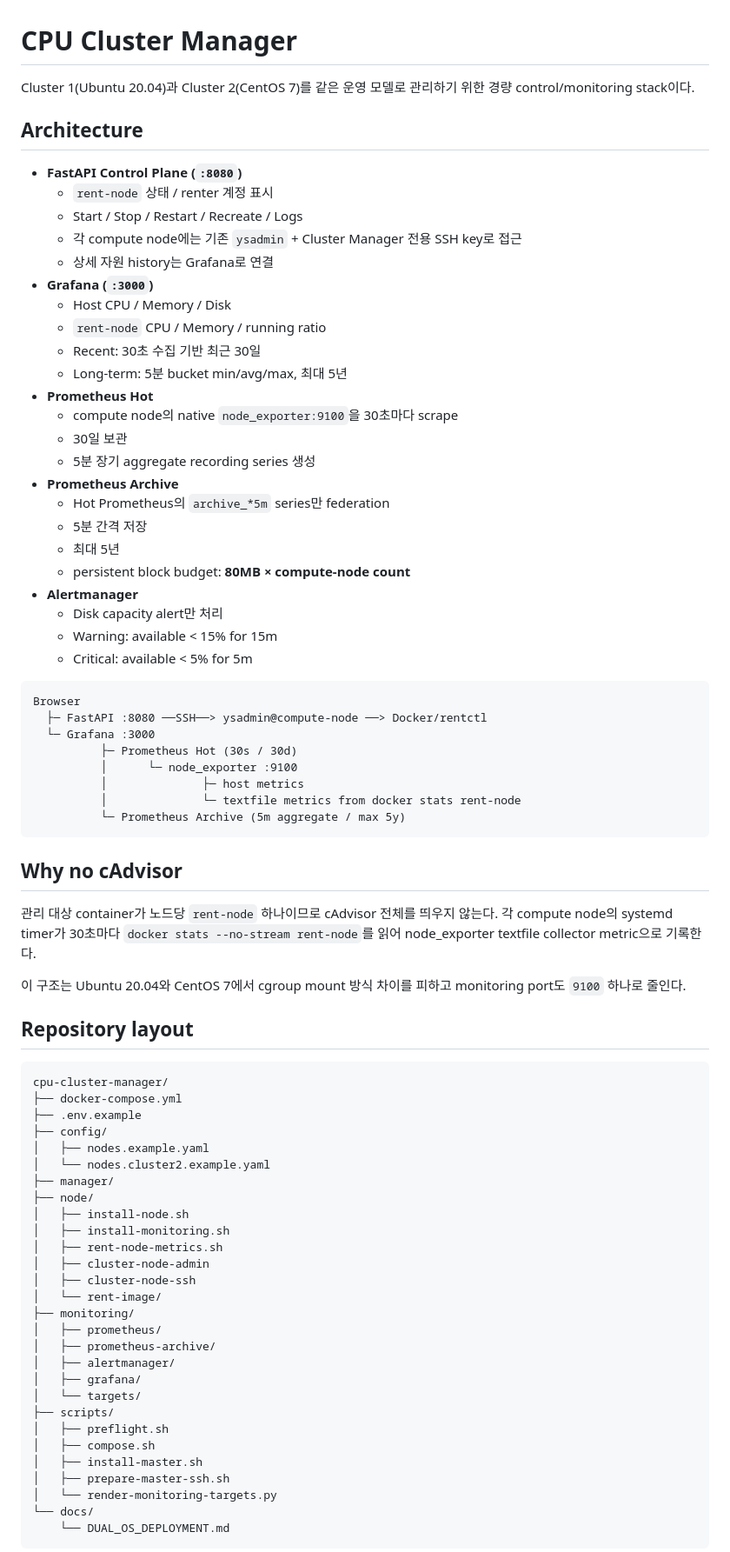
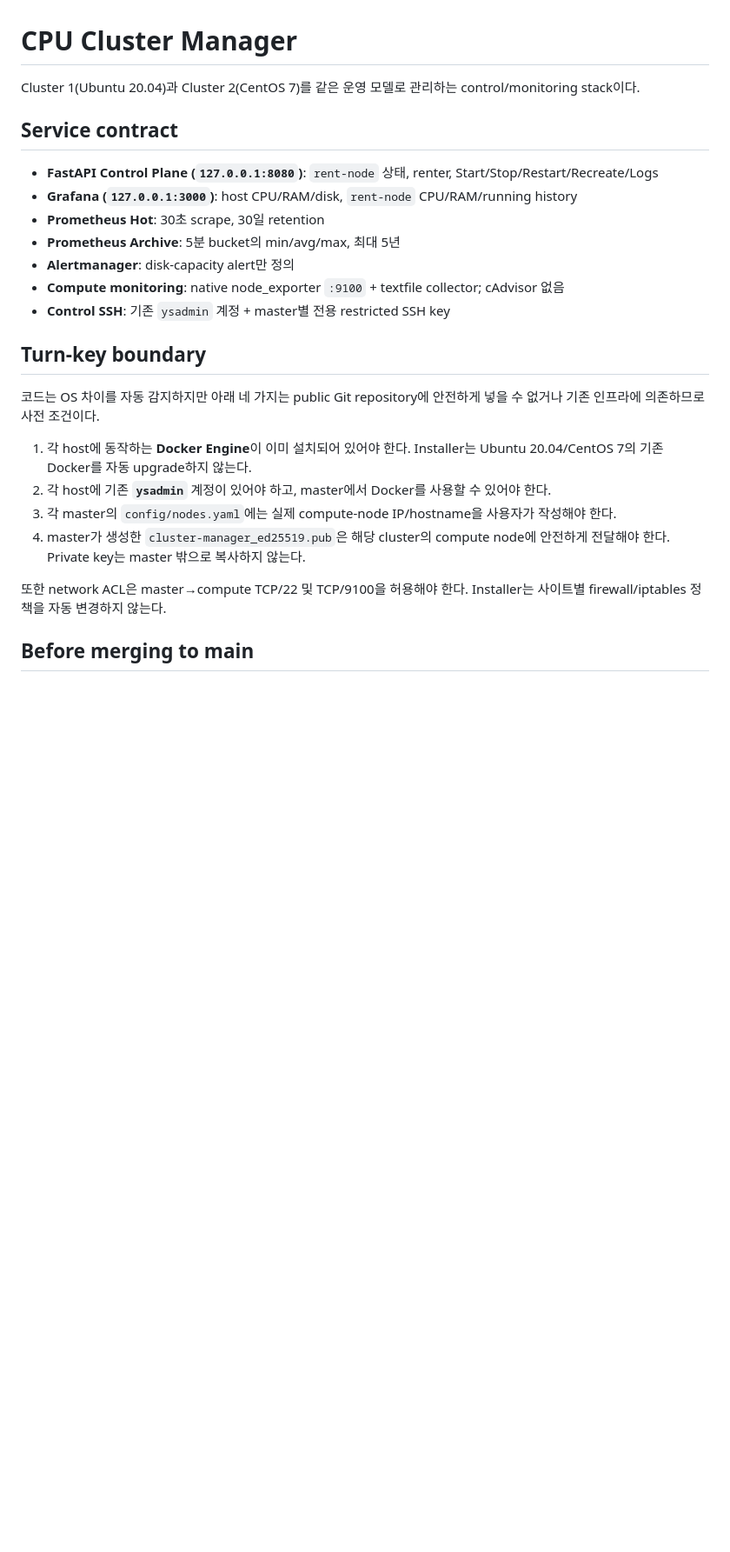
Before and after one commit to jiho-symply/cpu-cluster-manager, a Markdown page: README.md, the part around one of its changes. Shown at 87% size. Rendered like a GitHub page; blank space fills up the shorter version.

Commit message:
Document audited turnkey deployment flow

````diff
--- a/README.md
+++ b/README.md
@@ -1,80 +1,27 @@
 # CPU Cluster Manager
 
-Cluster 1(Ubuntu 20.04)과 Cluster 2(CentOS 7)를 같은 운영 모델로 관리하기 위한 경량 control/monitoring stack이다.
+Cluster 1(Ubuntu 20.04)과 Cluster 2(CentOS 7)를 같은 운영 모델로 관리하는 control/monitoring stack이다.
 
-## Architecture
+## Service contract
 
-- **FastAPI Control Plane (`:8080`)**
-  - `rent-node` 상태 / renter 계정 표시
-  - Start / Stop / Restart / Recreate / Logs
-  - 각 compute node에는 기존 `ysadmin` + Cluster Manager 전용 SSH key로 접근
-  - 상세 자원 history는 Grafana로 연결
-- **Grafana (`:3000`)**
-  - Host CPU / Memory / Disk
-  - `rent-node` CPU / Memory / running ratio
-  - Recent: 30초 수집 기반 최근 30일
-  - Long-term: 5분 bucket min/avg/max, 최대 5년
-- **Prometheus Hot**
-  - compute node의 native `node_exporter:9100`을 30초마다 scrape
-  - 30일 보관
-  - 5분 장기 aggregate recording series 생성
-- **Prometheus Archive**
-  - Hot Prometheus의 `archive_*5m` series만 federation
-  - 5분 간격 저장
-  - 최대 5년
-  - persistent block budget: **80MB × compute-node count**
-- **Alertmanager**
-  - Disk capacity alert만 처리
-  - Warning: available < 15% for 15m
-  - Critical: available < 5% for 5m
+- **FastAPI Control Plane (`127.0.0.1:8080`)**: `rent-node` 상태, renter, Start/Stop/Restart/Recreate/Logs
+- **Grafana (`127.0.0.1:3000`)**: host CPU/RAM/disk, `rent-node` CPU/RAM/running history
+- **Prometheus Hot**: 30초 scrape, 30일 retention
+- **Prometheus Archive**: 5분 bucket의 min/avg/max, 최대 5년
+- **Alertmanager**: disk-capacity alert만 정의
+- **Compute monitoring**: native node_exporter `:9100` + textfile collector; cAdvisor 없음
+- **Control SSH**: 기존 `ysadmin` 계정 + master별 전용 restricted SSH key
 
-```text
-Browser
-  ├─ FastAPI :8080 ──SSH──> ysadmin@compute-node ──> Docker/rentctl
-  └─ Grafana :3000
-          ├─ Prometheus Hot (30s / 30d)
-          │      └─ node_exporter :9100
-          │              ├─ host metrics
-          │              └─ textfile metrics from docker stats rent-node
-          └─ Prometheus Archive (5m aggregate / max 5y)
-```
+## Turn-key boundary
 
-## Why no cAdvisor
+코드는 OS 차이를 자동 감지하지만 아래 네 가지는 public Git repository에 안전하게 넣을 수 없거나 기존 인프라에 의존하므로 사전 조건이다.
 
-관리 대상 container가 노드당 `rent-node` 하나이므로 cAdvisor 전체를 띄우지 않는다. 각 compute node의 systemd timer가 30초마다 `docker stats --no-stream rent-node`를 읽어 node_exporter textfile collector metric으로 기록한다.
+1. 각 host에 동작하는 **Docker Engine**이 이미 설치되어 있어야 한다. Installer는 Ubuntu 20.04/CentOS 7의 기존 Docker를 자동 upgrade하지 않는다.
+2. 각 host에 기존 **`ysadmin`** 계정이 있어야 하고, master에서 Docker를 사용할 수 있어야 한다.
+3. 각 master의 `config/nodes.yaml`에는 실제 compute-node IP/hostname을 사용자가 작성해야 한다.
+4. master가 생성한 `cluster-manager_ed25519.pub`은 해당 cluster의 compute node에 안전하게 전달해야 한다. Private key는 master 밖으로 복사하지 않는다.
 
-이 구조는 Ubuntu 20.04와 CentOS 7에서 cgroup mount 방식 차이를 피하고 monitoring port도 `9100` 하나로 줄인다.
+또한 network ACL은 master→compute TCP/22 및 TCP/9100을 허용해야 한다. Installer는 사이트별 firewall/iptables 정책을 자동 변경하지 않는다.
 
-## Repository layout
+## Before merging to main
 
-```text
-cpu-cluster-manager/
-├── docker-compose.yml
-├── .env.example
-├── config/
-│   ├── nodes.example.yaml
-│   └── nodes.cluster2.example.yaml
-├── manager/
-├── node/
-│   ├── install-node.sh
-│   ├── install-monitoring.sh
-│   ├── rent-node-metrics.sh
-│   ├── cluster-node-admin
-│   ├── cluster-node-ssh
-│   └── rent-image/
-├── monitoring/
-│   ├── prometheus/
-│   ├── prometheus-archive/
-│   ├── alertmanager/
-│   ├── grafana/
-│   └── targets/
-├── scripts/
-│   ├── preflight.sh
-│   ├── compose.sh
-│   ├── install-master.sh
-│   ├── prepare-master-ssh.sh
-│   └── render-monitoring-targets.py
-└── docs/
-    └── DUAL_OS_DEPLOYMENT.md
-```
-
````
Also changed, not shown: other parts of README.md (+90 -106 lines).
